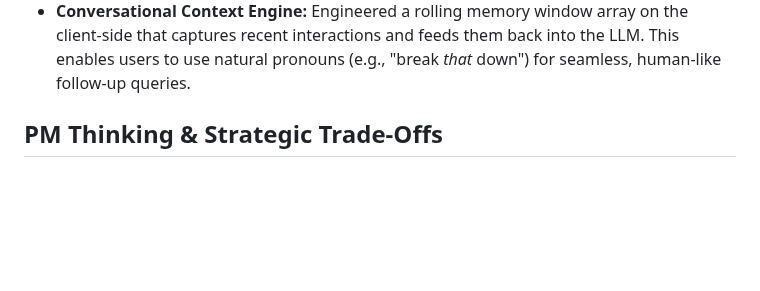
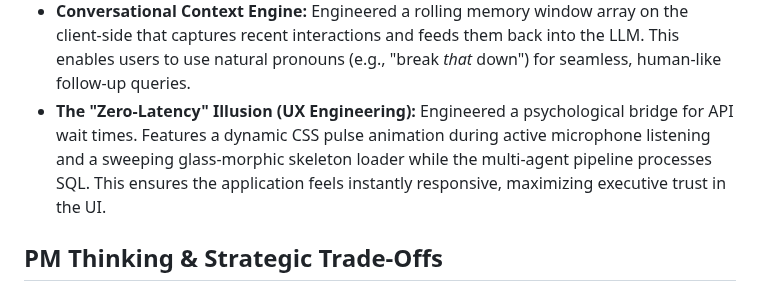
Before and after one commit to mananp-2730/AI-VA, a Markdown page: README.md, the part around the change. GitHub-like rendering; blank space fills up the shorter version.

Commit message:
Add 'Zero-Latency' Illusion feature to README
Added a new feature description for the 'Zero-Latency' Illusion, detailing UX engineering improvements.

```diff
--- a/README.md
+++ b/README.md
@@ -24,6 +24,7 @@ AI-VA is a cloud-hosted, stateful, multimodal web application that bridges the e
 * **Spatial Highlighting Engine:** Upload a static dashboard image. AI-VA utilizes Gemini's spatial prompting to return strict bounding-box coordinates [ymin, xmin, ymax, xmax], drawing glowing, real-time CSS highlights over the exact data points being discussed.
 * **Continuous Conversational Loop:** Engineered with a custom Web Speech API integration that auto-mutes the microphone during AI TTS playback and automatically resumes listening, creating a frictionless, hands-free experience.
 * **Conversational Context Engine:** Engineered a rolling memory window array on the client-side that captures recent interactions and feeds them back into the LLM. This enables users to use natural pronouns (e.g., "break *that* down") for seamless, human-like follow-up queries.
+* **The "Zero-Latency" Illusion (UX Engineering):** Engineered a psychological bridge for API wait times. Features a dynamic CSS pulse animation during active microphone listening and a sweeping glass-morphic skeleton loader while the multi-agent pipeline processes SQL. This ensures the application feels instantly responsive, maximizing executive trust in the UI.
 
 ## **PM Thinking & Strategic Trade-Offs**
 Building AI-VA required balancing technical complexity with a frictionless user experience. Here are the key product decisions made during the MVP development:
```
